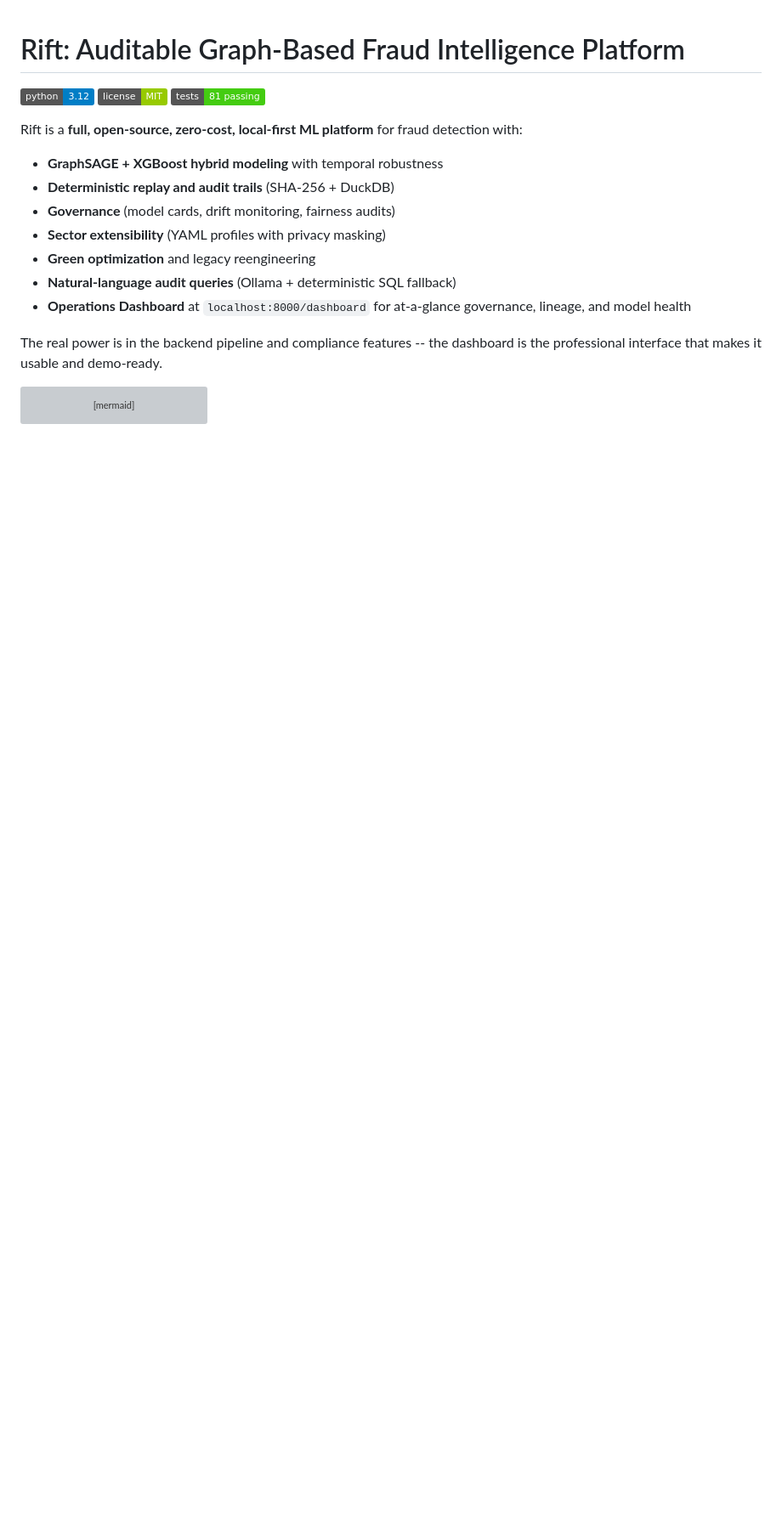
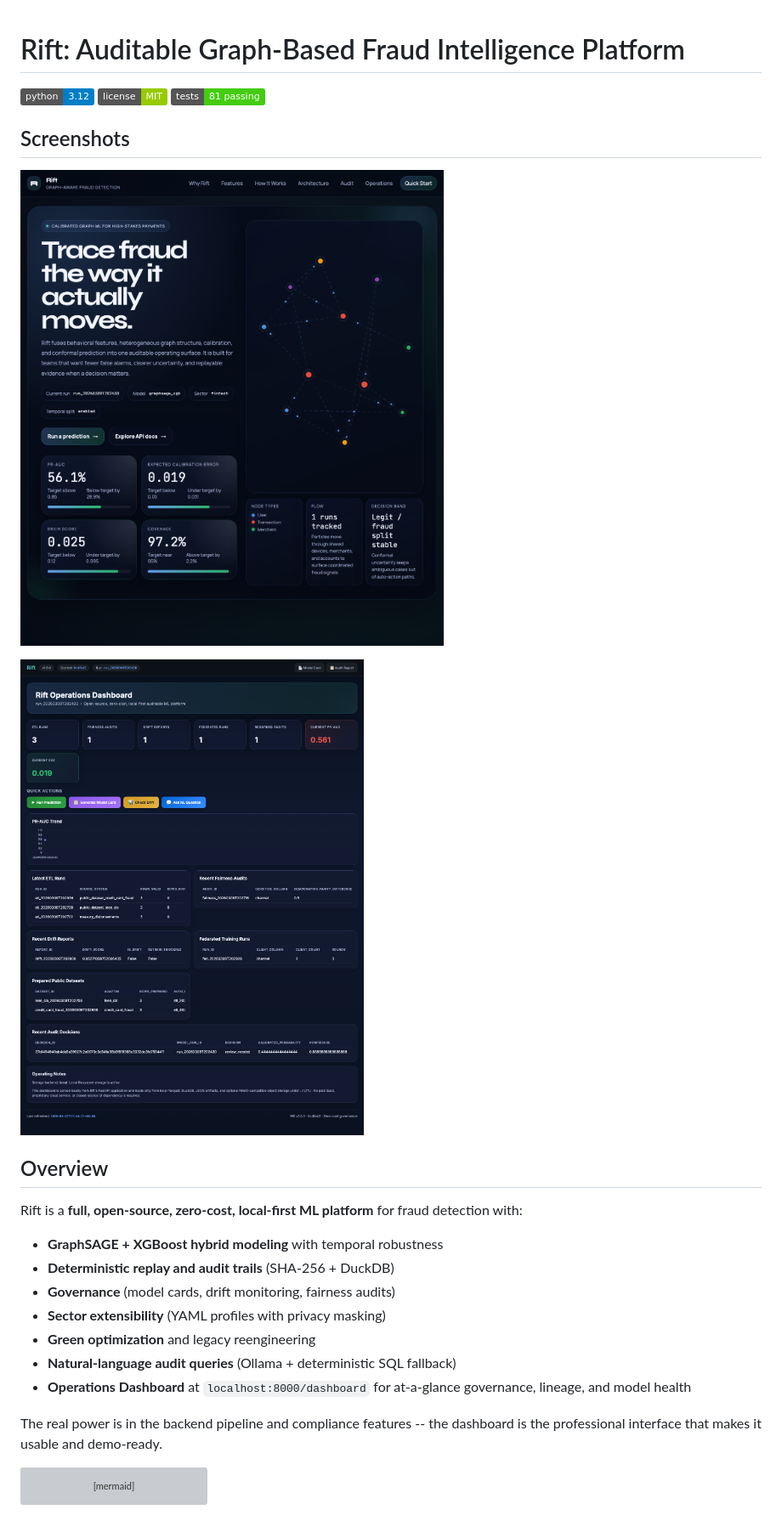
Before and after one commit to AngelP17/Rift, a Markdown page: README.md, the part around the change. Shown: that part at 85% size. Drawn GitHub-style; pictures changed too: docs/screenshots/dashboard.png (added), docs/screenshots/landing_page.png (added); badges without logos; blank space fills up the shorter version; grey boxes are pictures that could not be loaded.

Commit message:
docs: add screenshots of landing page and dashboard to README

```diff
--- a/README.md
+++ b/README.md
@@ -3,6 +3,14 @@
 [![Python](https://img.shields.io/badge/python-3.12-blue.svg)](pyproject.toml)
 [![License: MIT](https://img.shields.io/badge/license-MIT-green.svg)](LICENSE)
 [![Tests](https://img.shields.io/badge/tests-81%20passing-brightgreen)]()
+
+## Screenshots
+
+![Landing Page](docs/screenshots/landing_page.png)
+
+![Dashboard](docs/screenshots/dashboard.png)
+
+## Overview
 
 Rift is a **full, open-source, zero-cost, local-first ML platform** for fraud detection with:
 
```
